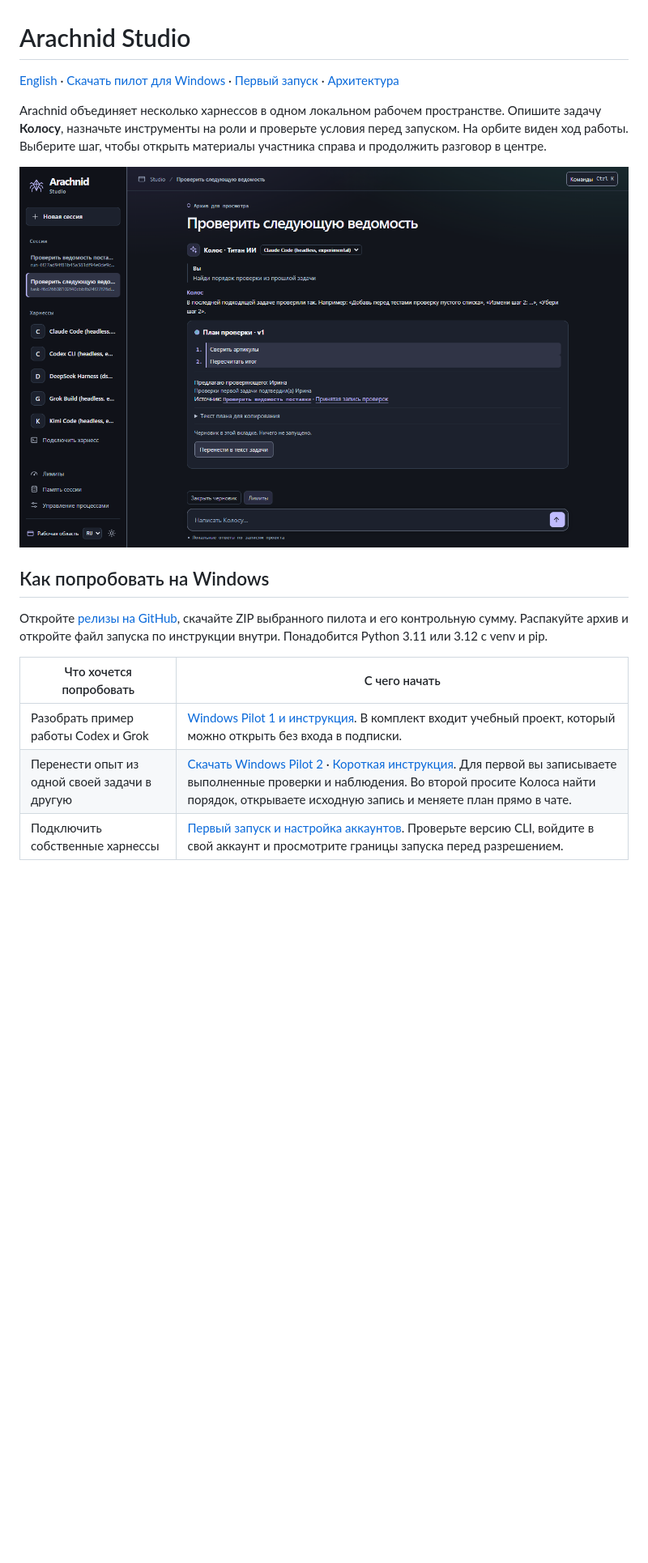
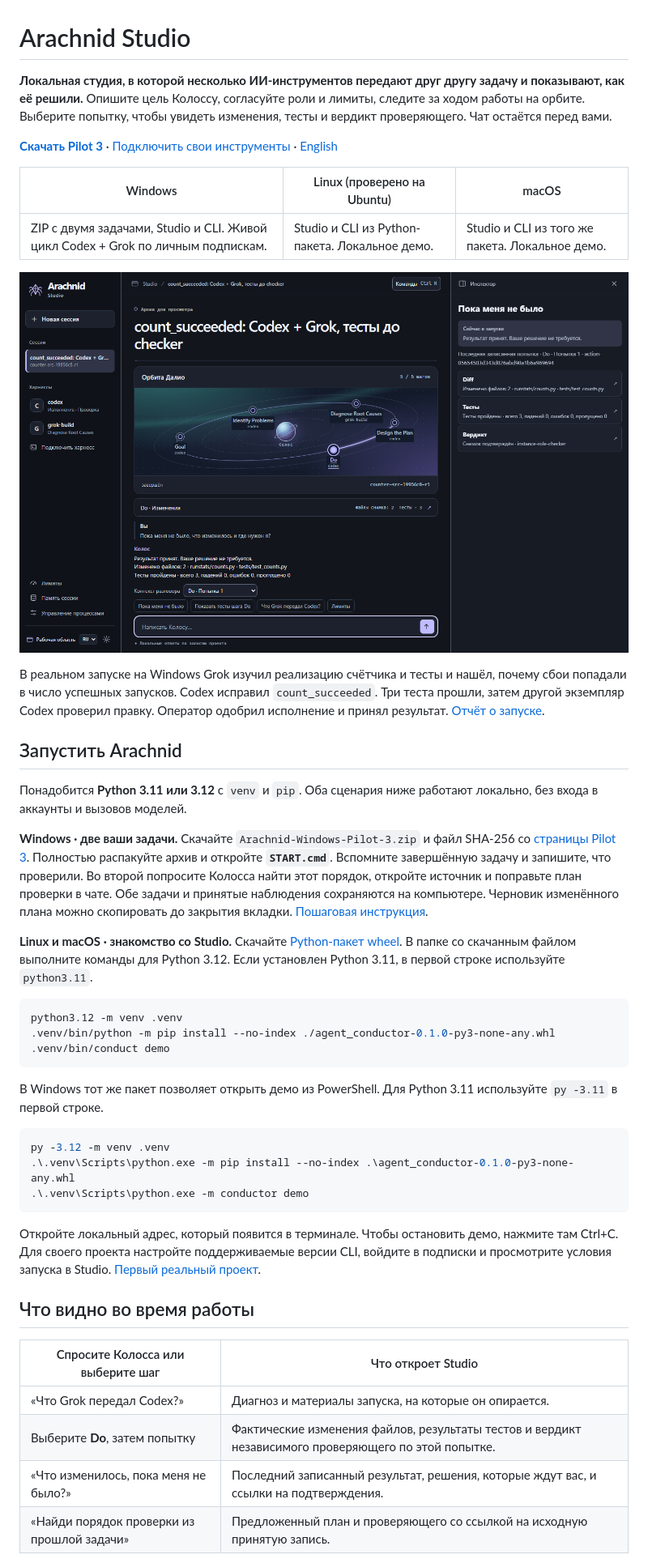
Before and after one commit to VasilyKolbenev/agent-conductor, a Markdown page: README.ru.md, the part around one of its changes. Shown at 81% size. Drawn GitHub-style; pictures changed too: docs/assets/colossus-pilot3-recap.png (added); blank space fills up the shorter version.

Commit message:
docs(studio): show the three-platform Pilot 3 quick start and accepted run

````diff
--- a/README.ru.md
+++ b/README.ru.md
@@ -1,18 +1,47 @@
 # Arachnid Studio
 
-[English](README.md) · [Скачать пилот для Windows](https://github.com/VasilyKolbenev/agent-conductor/releases) · [Первый запуск](docs/first-run-v1.md) · [Архитектура](docs/architecture.ru.md)
+**Локальная студия, в которой несколько ИИ-инструментов передают друг другу задачу и показывают, как её решили.** Опишите цель Колоссу, согласуйте роли и лимиты, следите за ходом работы на орбите. Выберите попытку, чтобы увидеть изменения, тесты и вердикт проверяющего. Чат остаётся перед вами.
 
-Arachnid объединяет несколько харнессов в одном локальном рабочем пространстве. Опишите задачу **Колосу**, назначьте инструменты на роли и проверьте условия перед запуском. На орбите виден ход работы. Выберите шаг, чтобы открыть материалы участника справа и продолжить разговор в центре.
+[**Скачать Pilot 3**][release] · [Подключить свои инструменты](docs/first-run-v1.md) · [English](README.md)
 
-![Чат второй задачи в Studio. Колос показывает порядок проверок из первой задачи, источник и кандидата в проверяющие](docs/assets/kolos-second-task.png)
+| Windows | Linux (проверено на Ubuntu) | macOS |
+| --- | --- | --- |
+| ZIP с двумя задачами, Studio и CLI. Живой цикл Codex + Grok по личным подпискам. | Studio и CLI из Python-пакета. Локальное демо. | Studio и CLI из того же пакета. Локальное демо. |
 
-## Как попробовать на Windows
+![Пять шагов пройдены. На орбите видны роли Grok и Codex, а в сводке справа — два изменённых файла, три теста и независимый вердикт.](docs/assets/colossus-pilot3-recap.png)
 
-Откройте [релизы на GitHub](https://github.com/VasilyKolbenev/agent-conductor/releases), скачайте ZIP выбранного пилота и его контрольную сумму. Распакуйте архив и откройте файл запуска по инструкции внутри. Понадобится Python 3.11 или 3.12 с venv и pip.
+В реальном запуске на Windows Grok изучил реализацию счётчика и тесты и нашёл, почему сбои попадали в число успешных запусков. Codex исправил `count_succeeded`. Три теста прошли, затем другой экземпляр Codex проверил правку. Оператор одобрил исполнение и принял результат. [Отчёт о запуске](docs/recovery/2026-10-20/tasks/DALIO-FIRST-COMPLETE-REPORT.md).
 
-| Что хочется попробовать | С чего начать |
+## Запустить Arachnid
+
+Понадобится **Python 3.11 или 3.12** с `venv` и `pip`. Оба сценария ниже работают локально, без входа в аккаунты и вызовов моделей.
+
+**Windows · две ваши задачи.** Скачайте `Arachnid-Windows-Pilot-3.zip` и файл SHA-256 со [страницы Pilot 3][release]. Полностью распакуйте архив и откройте **`START.cmd`**. Вспомните завершённую задачу и запишите, что проверили. Во второй попросите Колосса найти этот порядок, откройте источник и поправьте план проверки в чате. Обе задачи и принятые наблюдения сохраняются на компьютере. Черновик изменённого плана можно скопировать до закрытия вкладки. [Пошаговая инструкция](https://github.com/VasilyKolbenev/agent-conductor/releases/download/v0.1.0-pilot.3/START-HERE.txt).
+
+**Linux и macOS · знакомство со Studio.** Скачайте [Python-пакет wheel][wheel]. В папке со скачанным файлом выполните команды для Python 3.12. Если установлен Python 3.11, в первой строке используйте `python3.11`.
+
+```sh
+python3.12 -m venv .venv
+.venv/bin/python -m pip install --no-index ./agent_conductor-0.1.0-py3-none-any.whl
+.venv/bin/conduct demo
+```
+
+В Windows тот же пакет позволяет открыть демо из PowerShell. Для Python 3.11 используйте `py -3.11` в первой строке.
+
+```powershell
+py -3.12 -m venv .venv
+.\.venv\Scripts\python.exe -m pip install --no-index .\agent_conductor-0.1.0-py3-none-any.whl
+.\.venv\Scripts\python.exe -m conductor demo
+```
+
+Откройте локальный адрес, который появится в терминале. Чтобы остановить демо, нажмите там Ctrl+C. Для своего проекта настройте поддерживаемые версии CLI, войдите в подписки и просмотрите условия запуска в Studio. [Первый реальный проект](docs/first-run-v1.md).
+
+## Что видно во время работы
+
+| Спросите Колосса или выберите шаг | Что откроет Studio |
 | --- | --- |
-| Разобрать пример работы Codex и Grok | [Windows Pilot 1 и инструкция](https://github.com/VasilyKolbenev/agent-conductor/releases/tag/v0.1.0-pilot.1). В комплект входит учебный проект, который можно открыть без входа в подписки. |
-| Перенести опыт из одной своей задачи в другую | [Скачать Windows Pilot 2](https://github.com/VasilyKolbenev/agent-conductor/releases/tag/v0.1.0-pilot.2) · [Короткая инструкция](distribution/windows-two-task/START-HERE.txt). Для первой вы записываете выполненные проверки и наблюдения. Во второй просите Колоса найти порядок, открываете исходную запись и меняете план прямо в чате. |
-| Подключить собственные харнессы | [Первый запуск и настройка аккаунтов](docs/first-run-v1.md). Проверьте версию CLI, войдите в свой аккаунт и просмотрите границы запуска перед разрешением. |
+| «Что Grok передал Codex?» | Диагноз и материалы запуска, на которые он опирается. |
+| Выберите **Do**, затем попытку | Фактические изменения файлов, результаты тестов и вердикт независимого проверяющего по этой попытке. |
+| «Что изменилось, пока меня не было?» | Последний записанный результат, решения, которые ждут вас, и ссылки на подтверждения. |
+| «Найди порядок проверки из прошлой задачи» | Предложенный план и проверяющего со ссылкой на исходную принятую запись. |
 
````
Also changed, not shown: other parts of README.ru.md (+12 -27 lines), README.md (+52 -38 lines).
